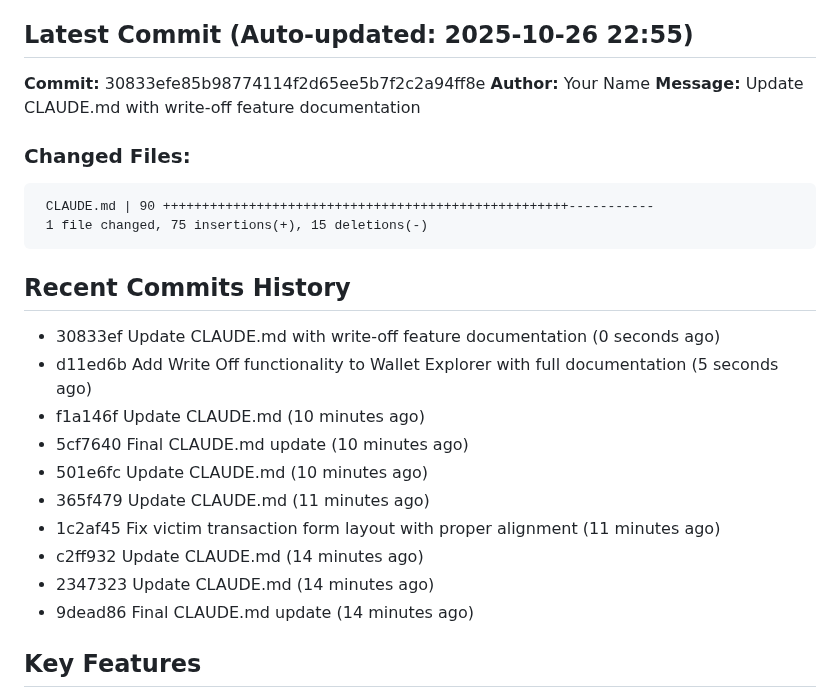
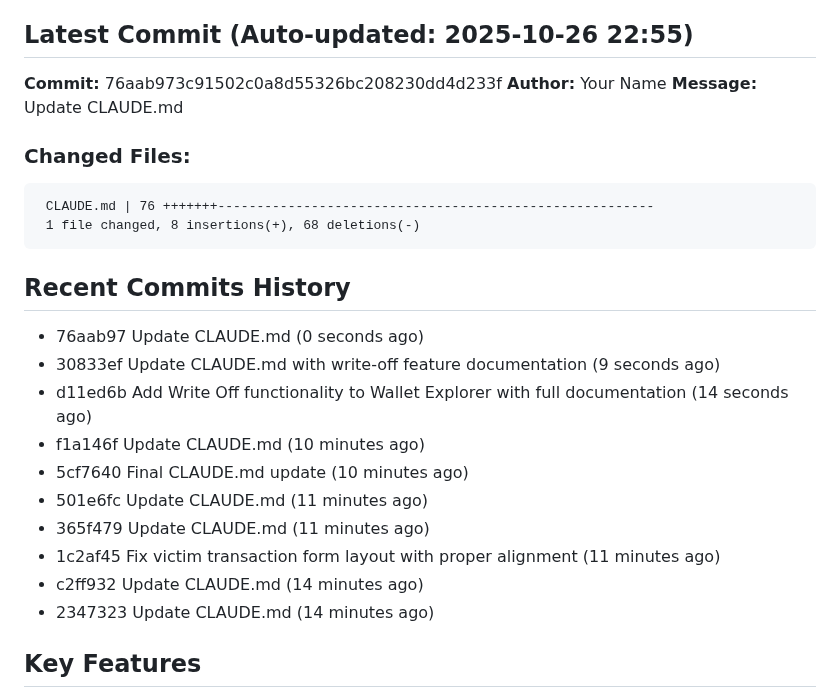
Before and after one commit to JGooseK41/batsTool, a Markdown page: CLAUDE.md, the part around the change. GitHub-like rendering.

Commit message:
Final CLAUDE.md update

````diff
--- a/CLAUDE.md
+++ b/CLAUDE.md
@@ -5,28 +5,28 @@ B.A.T.S. (Block Audit Tracing Standard) is a blockchain investigation tool for t
 
 ## Latest Commit (Auto-updated: 2025-10-26 22:55)
 
-**Commit:** 30833efe85b98774114f2d65ee5b7f2c2a94ff8e
+**Commit:** 76aab973c91502c0a8d55326bc208230dd4d233f
 **Author:** Your Name
-**Message:** Update CLAUDE.md with write-off feature documentation
+**Message:** Update CLAUDE.md
 
 ### Changed Files:
 ```
- CLAUDE.md | 90 ++++++++++++++++++++++++++++++++++++++++++++++++++++-----------
- 1 file changed, 75 insertions(+), 15 deletions(-)
+ CLAUDE.md | 76 +++++++--------------------------------------------------------
+ 1 file changed, 8 insertions(+), 68 deletions(-)
 ```
 
 ## Recent Commits History
 
-- 30833ef Update CLAUDE.md with write-off feature documentation (0 seconds ago)
-- d11ed6b Add Write Off functionality to Wallet Explorer with full documentation (5 seconds ago)
+- 76aab97 Update CLAUDE.md (0 seconds ago)
+- 30833ef Update CLAUDE.md with write-off feature documentation (9 seconds ago)
+- d11ed6b Add Write Off functionality to Wallet Explorer with full documentation (14 seconds ago)
 - f1a146f Update CLAUDE.md (10 minutes ago)
 - 5cf7640 Final CLAUDE.md update (10 minutes ago)
-- 501e6fc Update CLAUDE.md (10 minutes ago)
+- 501e6fc Update CLAUDE.md (11 minutes ago)
 - 365f479 Update CLAUDE.md (11 minutes ago)
 - 1c2af45 Fix victim transaction form layout with proper alignment (11 minutes ago)
 - c2ff932 Update CLAUDE.md (14 minutes ago)
 - 2347323 Update CLAUDE.md (14 minutes ago)
-- 9dead86 Final CLAUDE.md update (14 minutes ago)
 
 ## Key Features
 
````
